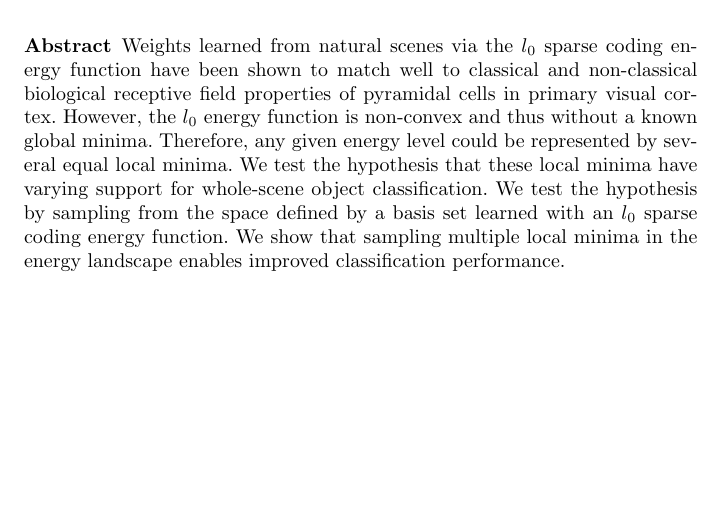
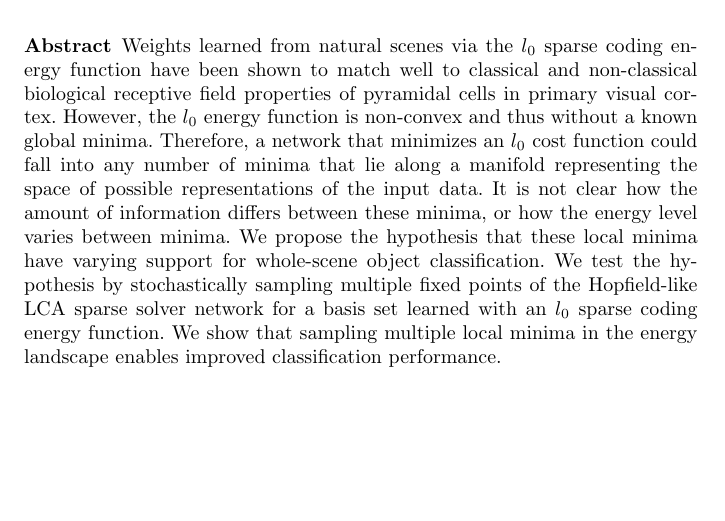
Before and after one commit to PetaVision/Projects, a LaTeX paper (SparseSampling/Docs/NICE/LaTeX/abstract.tex): part of the page, cut so that both start at the same text. Compiled offline with pdfLaTeX.

Commit message:
new revision of the abstract

```diff
--- a/SparseSampling/Docs/NICE/LaTeX/abstract.tex
+++ b/SparseSampling/Docs/NICE/LaTeX/abstract.tex
@@ -55,7 +55,7 @@
 \maketitle
 
 \begin{abstract}
-Weights learned from natural scenes via the $l_{0}$ sparse coding energy function have been shown to match well to classical and non-classical biological receptive field properties of pyramidal cells in primary visual cortex. However, the $l_{0}$ energy function is non-convex and thus without a known global minima. Therefore, any given energy level could be represented by several equal local minima. We test the hypothesis that these local minima have varying support for whole-scene object classification. We test the hypothesis by sampling from the space defined by a basis set learned with an $l_{0}$ sparse coding energy function. We show that sampling multiple local minima in the energy landscape enables improved classification performance.
+Weights learned from natural scenes via the $l_{0}$ sparse coding energy function have been shown to match well to classical and non-classical biological receptive field properties of pyramidal cells in primary visual cortex. However, the $l_{0}$ energy function is non-convex and thus without a known global minima. Therefore, a network that minimizes an $l_{0}$ cost function could fall into any number of minima that lie along a manifold representing the space of possible representations of the input data. It is not clear how the amount of information differs between these minima, or how the energy level varies between minima. We propose the hypothesis that these local minima have varying support for whole-scene object classification. We test the hypothesis by stochastically sampling multiple fixed points of the Hopfield-like LCA sparse solver network for a basis set learned with an $l_{0}$ sparse coding energy function. We show that sampling multiple local minima in the energy landscape enables improved classification performance.
 \end{abstract}
 
 
```
Also changed, not shown: SparseSampling/Docs/NICE/LaTeX/abstract.pdf.
